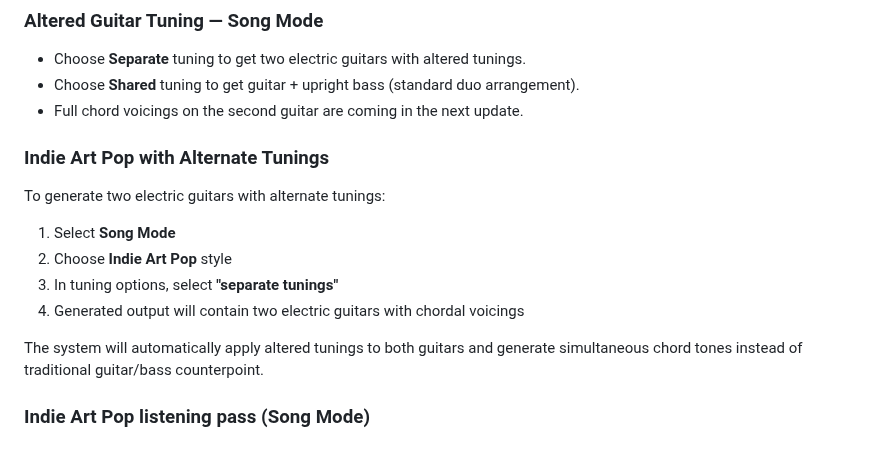
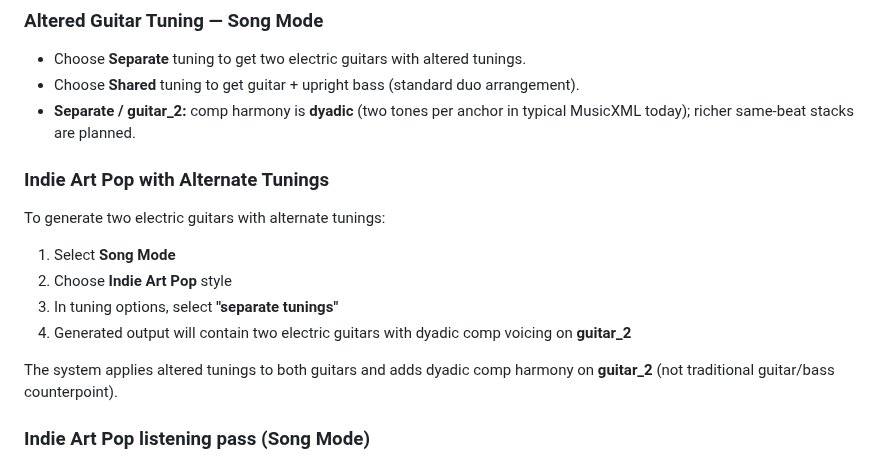
Before and after one commit to mikeb55/creative-engines, a Markdown page: docs/USER_GUIDE.md, the part around the change. Drawn GitHub-style.

```diff
--- a/docs/USER_GUIDE.md
+++ b/docs/USER_GUIDE.md
@@ -70,16 +70,16 @@ All **7** era values produce genuinely different **harmonic vocabulary** via pro
 
 - Choose **Separate** tuning to get two electric guitars with altered tunings.
 - Choose **Shared** tuning to get guitar + upright bass (standard duo arrangement).
-- Full chord voicings on the second guitar are coming in the next update.
+- **Separate / guitar_2:** comp harmony is **dyadic** (two tones per anchor in typical MusicXML today); richer same-beat stacks are planned.
 
 ### Indie Art Pop with Alternate Tunings
 To generate two electric guitars with alternate tunings:
 1. Select **Song Mode**
 2. Choose **Indie Art Pop** style
 3. In tuning options, select **"separate tunings"**
-4. Generated output will contain two electric guitars with chordal voicings
+4. Generated output will contain two electric guitars with dyadic comp voicing on **guitar_2**
 
-The system will automatically apply altered tunings to both guitars and generate simultaneous chord tones instead of traditional guitar/bass counterpoint.
+The system applies altered tunings to both guitars and adds dyadic comp harmony on **guitar_2** (not traditional guitar/bass counterpoint).
 
 ### Indie Art Pop listening pass (Song Mode)
 
```
Also changed, not shown: README.md (+3 -3 lines), docs/CHANGELOG.md (+1 -1 lines).
